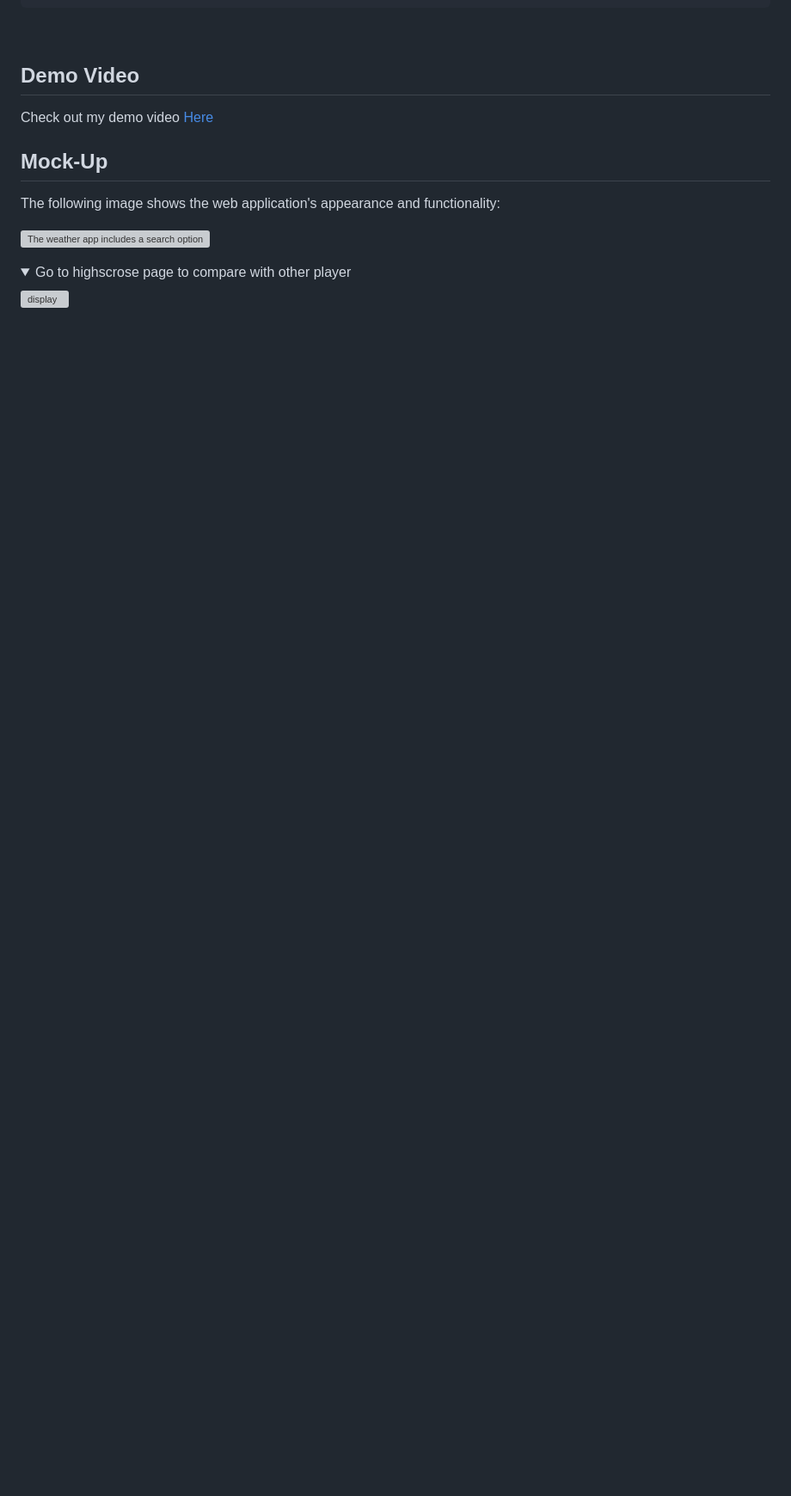
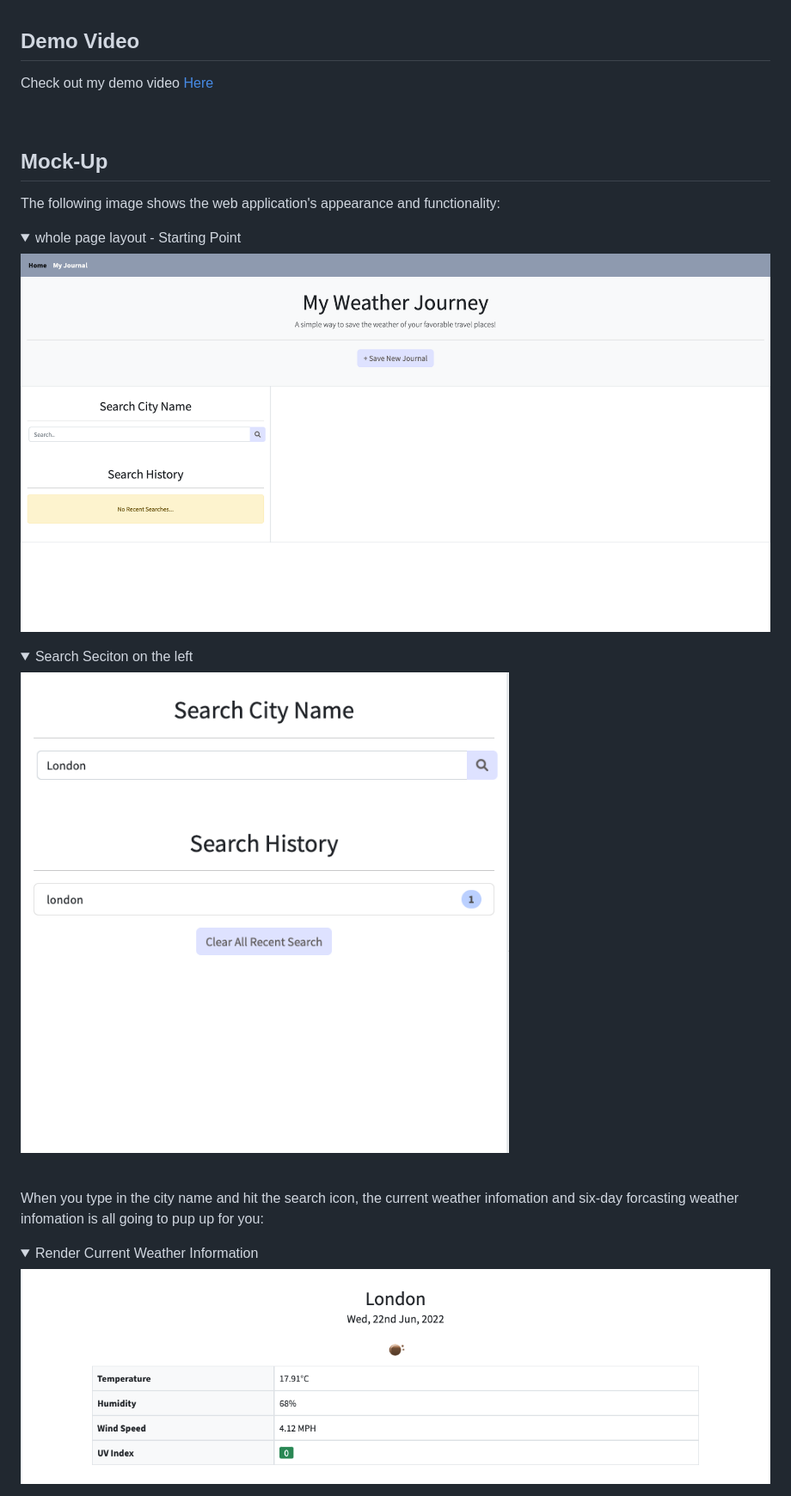
Before and after one commit to jinyiyu/weather-dashboard, a Markdown page: README.md, the part around the change printed below. Shown: that part at 86% size. Rendered like a GitHub page; pictures changed too: asset/image/currentInfo.png (added), asset/image/layout.png (added), asset/image/search.png (added); folded sections open; blank space fills up the shorter version; grey boxes are pictures that could not be loaded.

Commit message:
add screenshots and video in readme

```diff
--- a/README.md
+++ b/README.md
@@ -72,9 +74,28 @@ Check out my demo video [Here](https://drive.google.com/file/d/1zMqTcbWGFNL9hOBQ
 
 The following image shows the web application's appearance and functionality:
 
-![The weather app includes a search option, a list of cities, and a five-day forecast and current weather conditions for Atlanta.](.)
+<details>
+<summary> whole page layout - Starting Point</summary>
+
+![display](./asset/image/layout.png)
+
+</details>
 
 <details>
-<summary> Go to highscrose page to compare with other player</summary>
+<summary> Search Seciton on the left</summary>
 
-![display](./assets/image/high-scores.png)
+![display](./asset/image/search.png)
+
+</details>
+
+<br />
+
+When you type in the city name and hit the search icon, the current weather infomation and six-day forcasting weather infomation is all going to pup up for you:
+
+<details>
+<summary> Render Current Weather Information</summary>
+
+![display](./asset/image/currentInfo.png)
+
+</details>
+
```
Also changed, not shown: other parts of README.md (+25 -2 lines), asset/image/forcastInfo.png (added), asset/image/layoutWithInfo.png (added), asset/image/renderRencentSearch.png (added).
